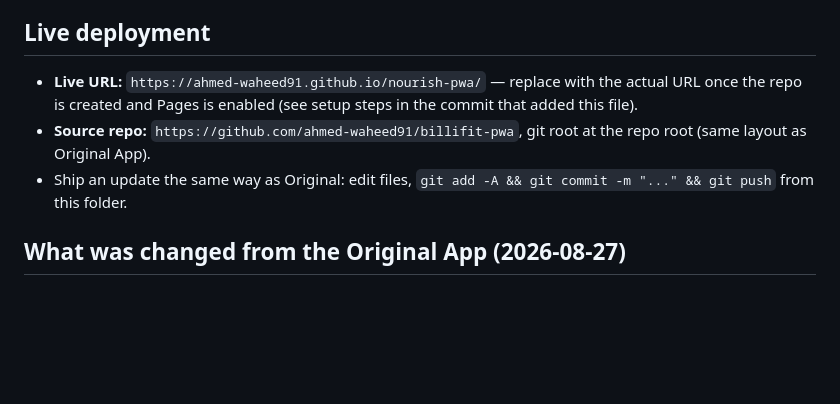
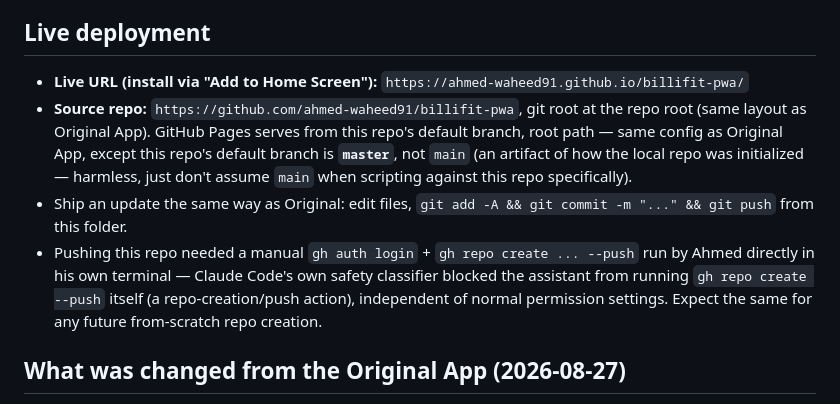
Before and after one commit to ahmed-waheed91/billifit-pwa, a Markdown page: plan.md, the part around the change. GitHub-like rendering; blank space fills up the shorter version.

Commit message:
Fill in live plan.md details after first deploy
Co-Authored-By: Claude Sonnet 5 <noreply@anthropic.com>

```diff
--- a/plan.md
+++ b/plan.md
@@ -15,12 +15,18 @@ convention and workflow this project follows.
 
 ## Live deployment
 
-- **Live URL:** `https://ahmed-waheed91.github.io/nourish-pwa/` — replace with the actual URL once
-  the repo is created and Pages is enabled (see setup steps in the commit that added this file).
+- **Live URL (install via "Add to Home Screen"):** `https://ahmed-waheed91.github.io/billifit-pwa/`
 - **Source repo:** `https://github.com/ahmed-waheed91/billifit-pwa`, git root at the repo root
-  (same layout as Original App).
+  (same layout as Original App). GitHub Pages serves from this repo's default branch, root path —
+  same config as Original App, except this repo's default branch is **`master`**, not `main` (an
+  artifact of how the local repo was initialized — harmless, just don't assume `main` when
+  scripting against this repo specifically).
 - Ship an update the same way as Original: edit files, `git add -A && git commit -m "..." && git
   push` from this folder.
+- Pushing this repo needed a manual `gh auth login` + `gh repo create ... --push` run by Ahmed
+  directly in his own terminal — Claude Code's own safety classifier blocked the assistant from
+  running `gh repo create --push` itself (a repo-creation/push action), independent of normal
+  permission settings. Expect the same for any future from-scratch repo creation.
 
 ## What was changed from the Original App (2026-08-27)
 
```
